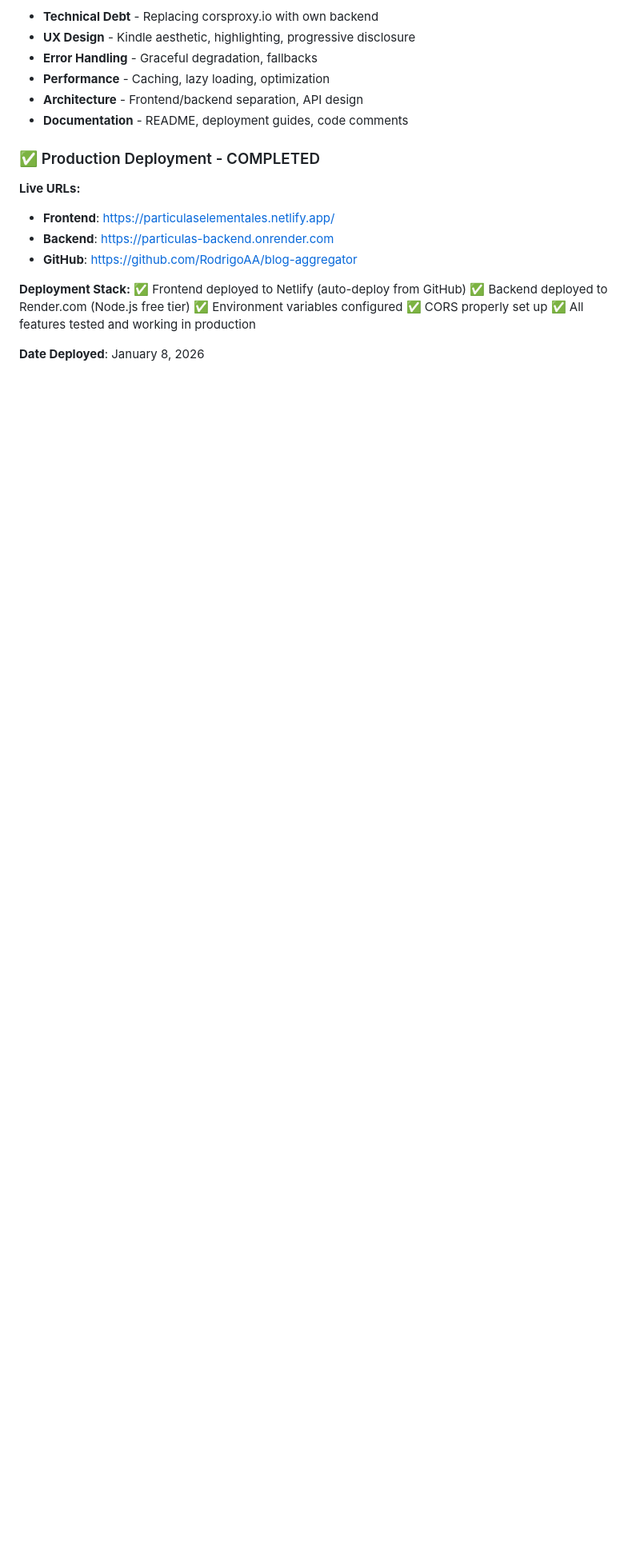
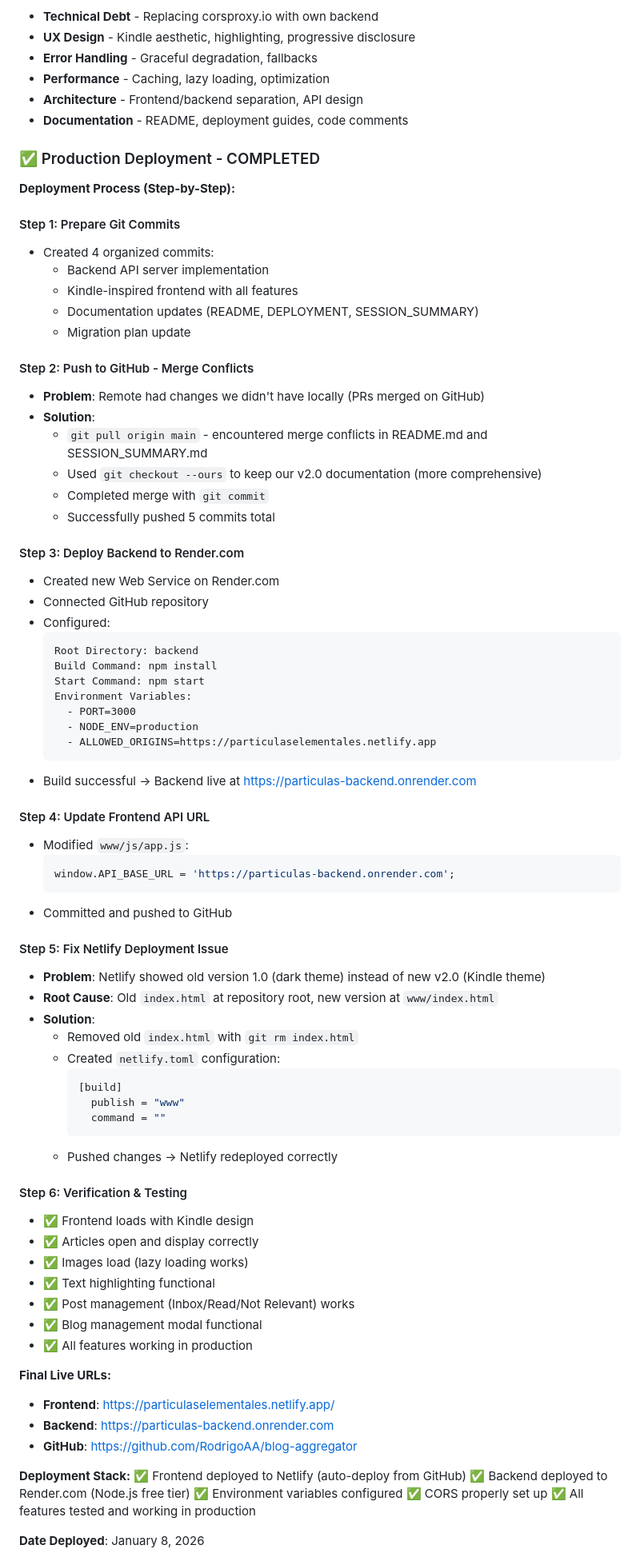
Before and after one commit to RodrigoAA/blog-aggregator, a Markdown page: SESSION_SUMMARY.md, the part around one of its changes. Shown at 80% size. GitHub-like rendering; blank space fills up the shorter version.

Commit message:
Complete SESSION_SUMMARY with full deployment process
Added detailed documentation of deployment steps:
- Git workflow and merge conflict resolution
- Render.com backend deployment configuration
- Netlify deployment issue and fix (netlify.toml)
- All verification steps and final testing
- Deployment challenges solved

🤖 Generated with [Claude Code](https://claude.com/claude-code)

Co-Authored-By: Claude Sonnet 4.5 <noreply@anthropic.com>

````diff
--- a/SESSION_SUMMARY.md
+++ b/SESSION_SUMMARY.md
@@ -729,7 +729,68 @@ As a PM, you got hands-on experience with:
 
 ### ✅ Production Deployment - COMPLETED
 
-**Live URLs:**
+**Deployment Process (Step-by-Step):**
+
+#### Step 1: Prepare Git Commits
+- Created 4 organized commits:
+  - Backend API server implementation
+  - Kindle-inspired frontend with all features
+  - Documentation updates (README, DEPLOYMENT, SESSION_SUMMARY)
+  - Migration plan update
+
+#### Step 2: Push to GitHub - Merge Conflicts
+- **Problem**: Remote had changes we didn't have locally (PRs merged on GitHub)
+- **Solution**:
+  - `git pull origin main` - encountered merge conflicts in README.md and SESSION_SUMMARY.md
+  - Used `git checkout --ours` to keep our v2.0 documentation (more comprehensive)
+  - Completed merge with `git commit`
+  - Successfully pushed 5 commits total
+
+#### Step 3: Deploy Backend to Render.com
+- Created new Web Service on Render.com
+- Connected GitHub repository
+- Configured:
+  ```
+  Root Directory: backend
+  Build Command: npm install
+  Start Command: npm start
+  Environment Variables:
+    - PORT=3000
+    - NODE_ENV=production
+    - ALLOWED_ORIGINS=https://particulaselementales.netlify.app
+  ```
+- Build successful → Backend live at https://particulas-backend.onrender.com
+
+#### Step 4: Update Frontend API URL
+- Modified `www/js/app.js`:
+  ```javascript
+  window.API_BASE_URL = 'https://particulas-backend.onrender.com';
+  ```
+- Committed and pushed to GitHub
+
+#### Step 5: Fix Netlify Deployment Issue
+- **Problem**: Netlify showed old version 1.0 (dark theme) instead of new v2.0 (Kindle theme)
+- **Root Cause**: Old `index.html` at repository root, new version at `www/index.html`
+- **Solution**:
+  - Removed old `index.html` with `git rm index.html`
+  - Created `netlify.toml` configuration:
+    ```toml
+    [build]
+      publish = "www"
+      command = ""
+    ```
+  - Pushed changes → Netlify redeployed correctly
+
+#### Step 6: Verification & Testing
+- ✅ Frontend loads with Kindle design
+- ✅ Articles open and display correctly
+- ✅ Images load (lazy loading works)
+- ✅ Text highlighting functional
+- ✅ Post management (Inbox/Read/Not Relevant) works
+- ✅ Blog management modal functional
+- ✅ All features working in production
+
+**Final Live URLs:**
 - **Frontend**: https://particulaselementales.netlify.app/
 - **Backend**: https://particulas-backend.onrender.com
 - **GitHub**: https://github.com/RodrigoAA/blog-aggregator
````
Also changed, not shown: other parts of SESSION_SUMMARY.md (+6 -0 lines).
